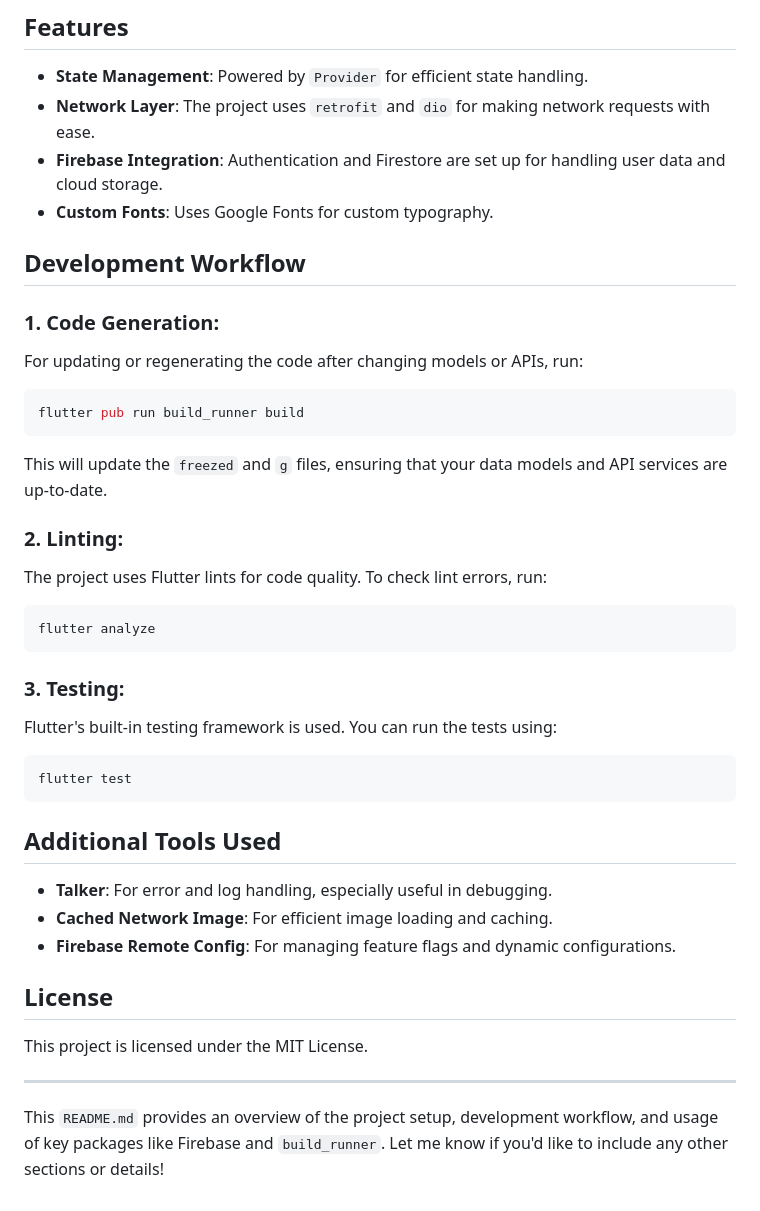
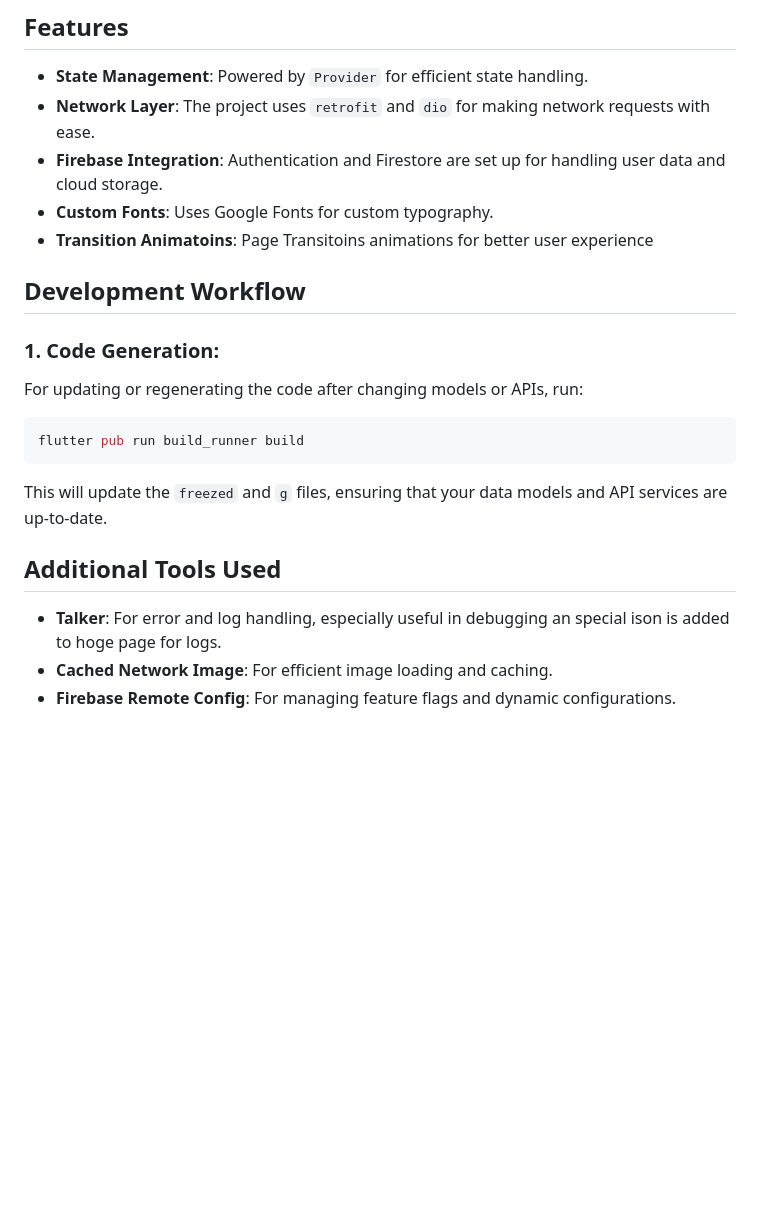
Before and after one commit to anshd258/flexi_quiz, a Markdown page: README.md, the part around the change. Drawn GitHub-style; blank space fills up the shorter version.

Commit message:
minor readme changes

````diff
--- a/README.md
+++ b/README.md
@@ -87,6 +87,7 @@ flutter run
 - **Network Layer**: The project uses `retrofit` and `dio` for making network requests with ease.
 - **Firebase Integration**: Authentication and Firestore are set up for handling user data and cloud storage.
 - **Custom Fonts**: Uses Google Fonts for custom typography.
+- **Transition Animatoins**: Page Transitoins animations for better user experience
 
 ## Development Workflow
 
@@ -99,30 +100,10 @@ flutter pub run build_runner build
 
 This will update the `freezed` and `g` files, ensuring that your data models and API services are up-to-date.
 
-### 2. Linting:
-The project uses Flutter lints for code quality. To check lint errors, run:
 
-```bash
-flutter analyze
-```
-
-### 3. Testing:
-Flutter's built-in testing framework is used. You can run the tests using:
-
-```bash
-flutter test
-```
 
 ## Additional Tools Used
 
-- **Talker**: For error and log handling, especially useful in debugging.
+- **Talker**: For error and log handling, especially useful in debugging an special ison is added to hoge page for logs.
 - **Cached Network Image**: For efficient image loading and caching.
 - **Firebase Remote Config**: For managing feature flags and dynamic configurations.
-
-## License
-
-This project is licensed under the MIT License.
-
----
-
-This `README.md` provides an overview of the project setup, development workflow, and usage of key packages like Firebase and `build_runner`. Let me know if you'd like to include any other sections or details!
````
